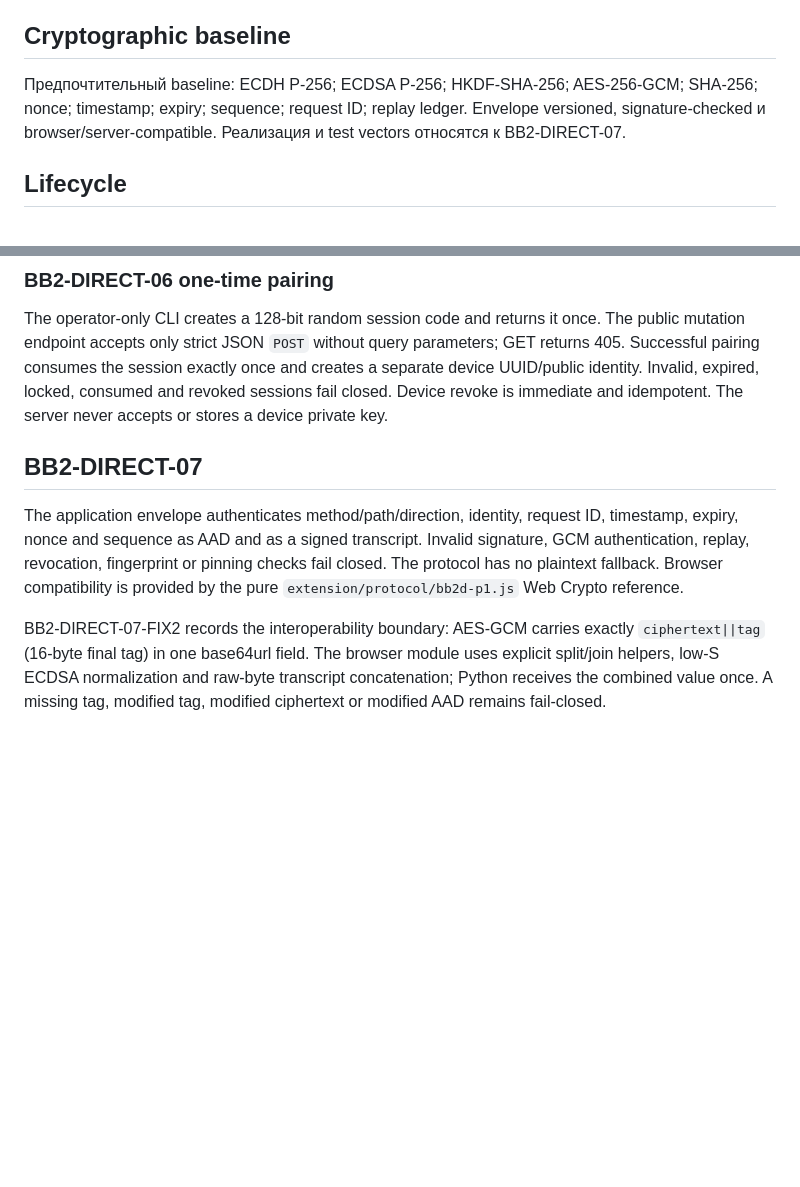
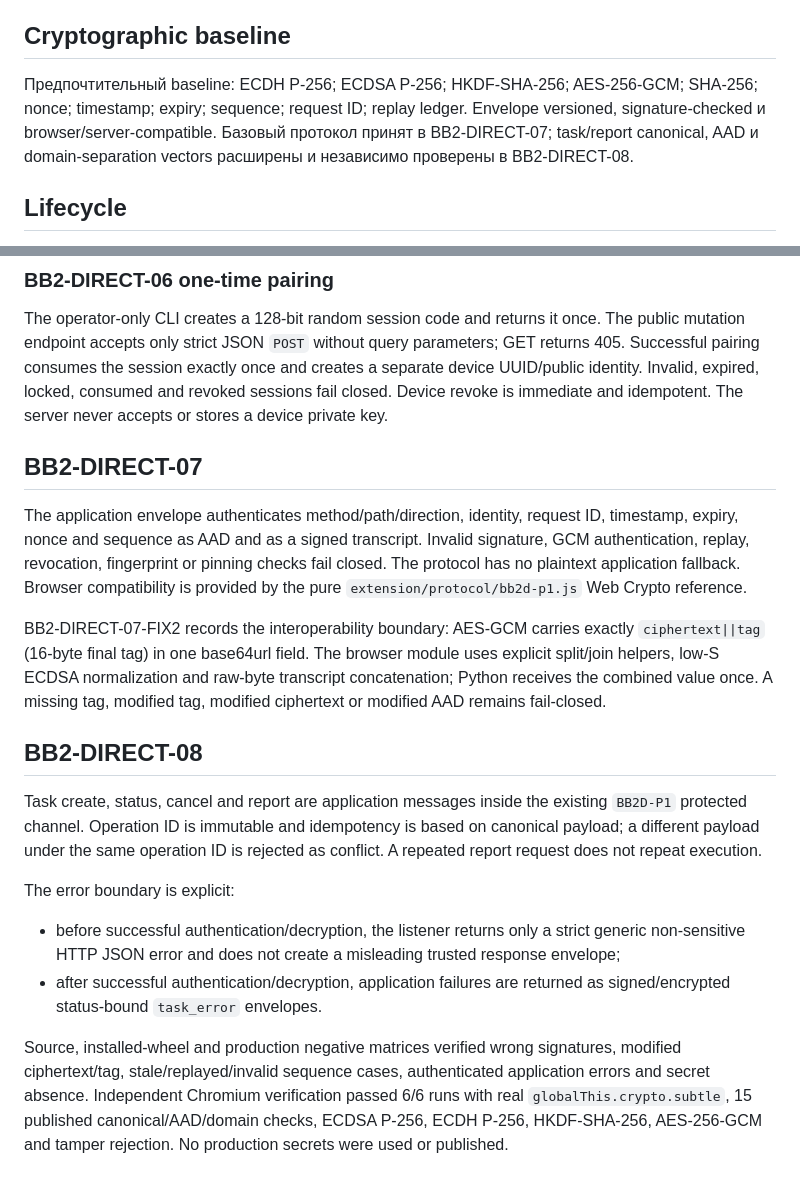
Before and after one commit to MaksimUnimax/bridgeService, a Markdown page: docs/architecture/SECURITY_MODEL.md, 2 parts joined by grey strips. Rendered like a GitHub page; blank space fills up the shorter version.

Commit message:
BB2-DIRECT-08: record task protocol security boundary

```diff
--- a/docs/architecture/SECURITY_MODEL.md
+++ b/docs/architecture/SECURITY_MODEL.md
@@ -14,7 +14,7 @@ MITM и подмена сервера — fingerprint, server signature и authe
 
 ## Cryptographic baseline
 
-Предпочтительный baseline: ECDH P-256; ECDSA P-256; HKDF-SHA-256; AES-256-GCM; SHA-256; nonce; timestamp; expiry; sequence; request ID; replay ledger. Envelope versioned, signature-checked и browser/server-compatible. Реализация и test vectors относятся к BB2-DIRECT-07.
+Предпочтительный baseline: ECDH P-256; ECDSA P-256; HKDF-SHA-256; AES-256-GCM; SHA-256; nonce; timestamp; expiry; sequence; request ID; replay ledger. Envelope versioned, signature-checked и browser/server-compatible. Базовый протокол принят в BB2-DIRECT-07; task/report canonical, AAD и domain-separation vectors расширены и независимо проверены в BB2-DIRECT-08.
 
 ## Lifecycle
 
@@ -27,8 +27,20 @@ Direct has a stable UUIDv4 identity and separate ECDSA P-256 signing key in unen
 ### BB2-DIRECT-06 one-time pairing
 
 The operator-only CLI creates a 128-bit random session code and returns it once. The public mutation endpoint accepts only strict JSON `POST` without query parameters; GET returns 405. Successful pairing consumes the session exactly once and creates a separate device UUID/public identity. Invalid, expired, locked, consumed and revoked sessions fail closed. Device revoke is immediate and idempotent. The server never accepts or stores a device private key.
+
 ## BB2-DIRECT-07
 
-The application envelope authenticates method/path/direction, identity, request ID, timestamp, expiry, nonce and sequence as AAD and as a signed transcript. Invalid signature, GCM authentication, replay, revocation, fingerprint or pinning checks fail closed. The protocol has no plaintext fallback. Browser compatibility is provided by the pure `extension/protocol/bb2d-p1.js` Web Crypto reference.
+The application envelope authenticates method/path/direction, identity, request ID, timestamp, expiry, nonce and sequence as AAD and as a signed transcript. Invalid signature, GCM authentication, replay, revocation, fingerprint or pinning checks fail closed. The protocol has no plaintext application fallback. Browser compatibility is provided by the pure `extension/protocol/bb2d-p1.js` Web Crypto reference.
 
 BB2-DIRECT-07-FIX2 records the interoperability boundary: AES-GCM carries exactly `ciphertext||tag` (16-byte final tag) in one base64url field. The browser module uses explicit split/join helpers, low-S ECDSA normalization and raw-byte transcript concatenation; Python receives the combined value once. A missing tag, modified tag, modified ciphertext or modified AAD remains fail-closed.
+
+## BB2-DIRECT-08
+
+Task create, status, cancel and report are application messages inside the existing `BB2D-P1` protected channel. Operation ID is immutable and idempotency is based on canonical payload; a different payload under the same operation ID is rejected as conflict. A repeated report request does not repeat execution.
+
+The error boundary is explicit:
+
+- before successful authentication/decryption, the listener returns only a strict generic non-sensitive HTTP JSON error and does not create a misleading trusted response envelope;
+- after successful authentication/decryption, application failures are returned as signed/encrypted status-bound `task_error` envelopes.
+
+Source, installed-wheel and production negative matrices verified wrong signatures, modified ciphertext/tag, stale/replayed/invalid sequence cases, authenticated application errors and secret absence. Independent Chromium verification passed 6/6 runs with real `globalThis.crypto.subtle`, 15 published canonical/AAD/domain checks, ECDSA P-256, ECDH P-256, HKDF-SHA-256, AES-256-GCM and tamper rejection. No production secrets were used or published.
```
